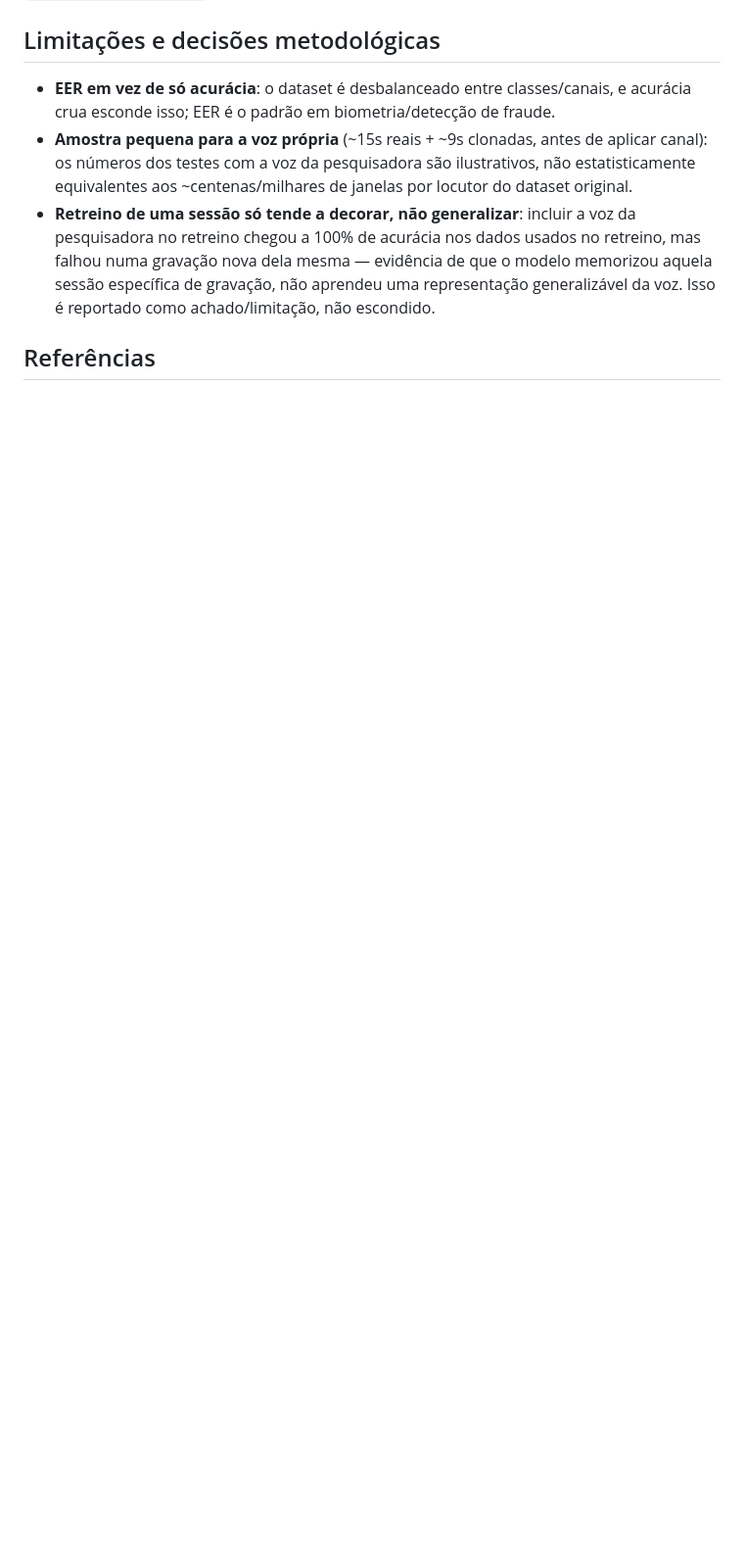
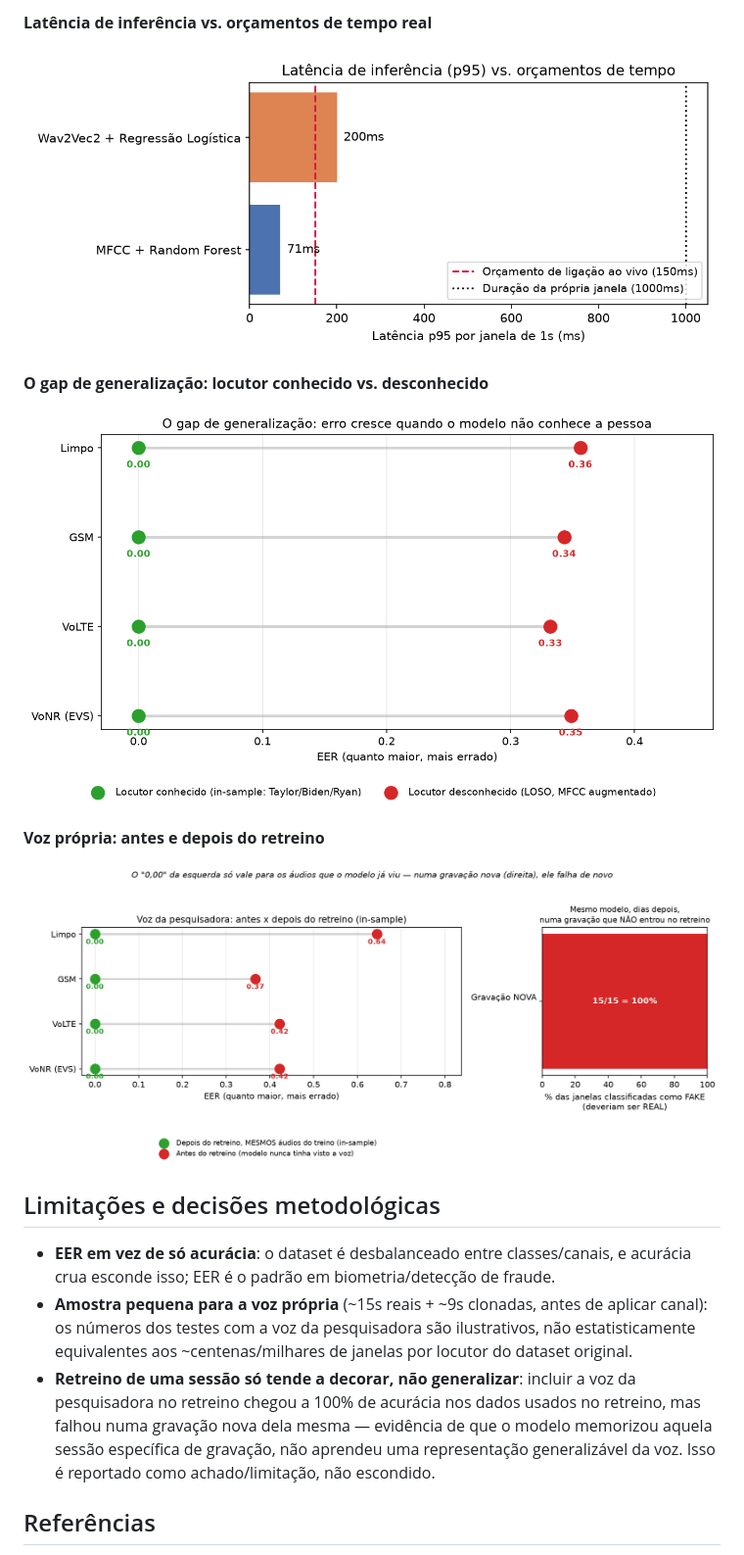
Before and after one commit to IsabelaaTeixeira/ANTI-FAKE-VOICE, a Markdown page: README.md, the part around one of its changes. Shown at 98% size. Drawn GitHub-style; pictures changed too: results/figures/fig2_latencia.png (added), results/figures/fig3_conhecido_vs_desconhecido.png (added), results/figures/fig4_voz_propria_antes_depois.png (added); blank space fills up the shorter version.

```diff
--- a/README.md
+++ b/README.md
@@ -222,3 +236,15 @@ passo 4.)
+**Latência de inferência vs. orçamentos de tempo real**
+
+![Latência das duas arquiteturas](results/figures/fig2_latencia.png)
+
+**O gap de generalização: locutor conhecido vs. desconhecido**
+
+![Locutor conhecido vs. desconhecido](results/figures/fig3_conhecido_vs_desconhecido.png)
+
+**Voz própria: antes e depois do retreino**
+
+![Voz própria antes e depois do retreino](results/figures/fig4_voz_propria_antes_depois.png)
+
 ## Limitações e decisões metodológicas
 
 - **EER em vez de só acurácia**: o dataset é desbalanceado entre classes/canais, e
```
Also changed, not shown: other parts of README.md (+14 -0 lines), results/figures/fig0_pipeline_experimento.png (added), results/figures/fig1_eer_canal_regime.png (added), 2 other files.
